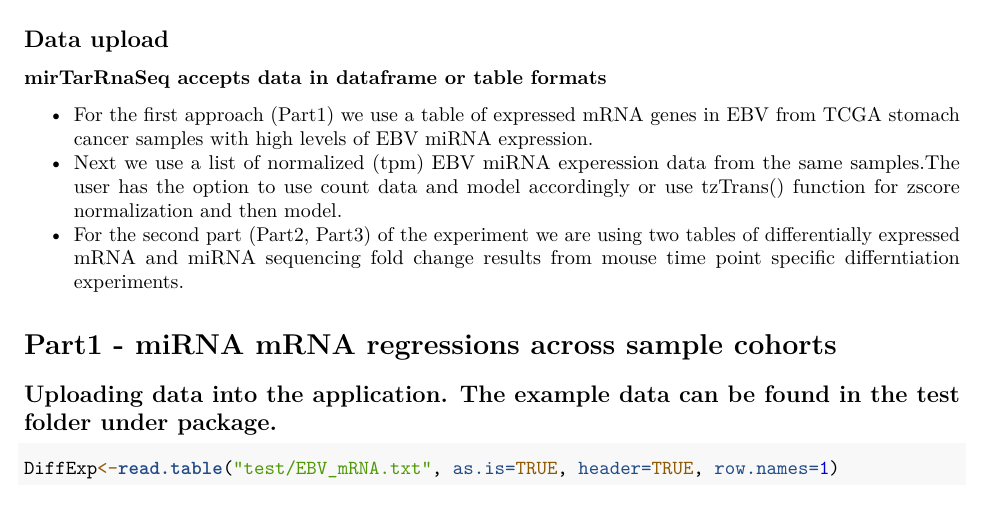
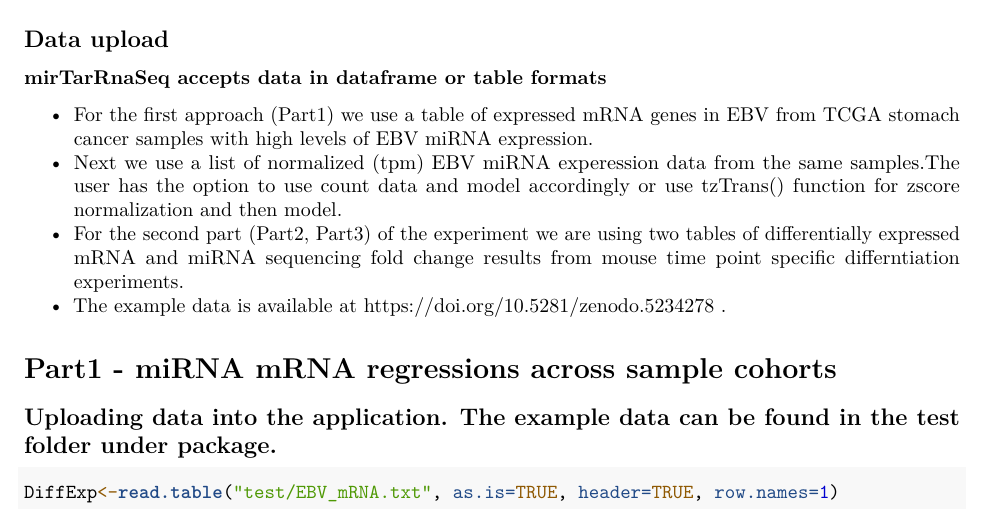
Before and after one commit to Mercedeh66/mirTarRnaSeq, an R Markdown document (vignettes/mirTarRnaSeq.Rmd): part of page 1 of 9, cut so that both start at the same text. Rendered offline with R 4.5, knitr and Pandoc, then LaTeX, with nearby package versions; drawn as R Markdown's standard PDF in place of the format the file asks for; some code elsewhere in the file could not run offline.

Commit message:
Link example data on zenodo in vignette

```diff
--- a/vignettes/mirTarRnaSeq.Rmd
+++ b/vignettes/mirTarRnaSeq.Rmd
@@ -49,6 +49,7 @@
 * For the first approach ([Part1](#part1-uploading-data-into-the-application)) we use a table of  expressed mRNA genes in EBV from TCGA stomach cancer samples with high levels of EBV miRNA expression.
 * Next we use a list of normalized (tpm) EBV miRNA experession data from the same samples.The user has the option to use count data and model accordingly or use tzTrans() function for zscore normalization and then model.
 * For the second part (Part2, Part3) of the experiment we are using two tables of differentially expressed mRNA and miRNA sequencing fold change results from mouse time point specific differntiation experiments.
+* The example data is available at https://doi.org/10.5281/zenodo.5234278 .
 
 # Part1 - miRNA mRNA regressions across sample cohorts
 
```
Also changed, not shown: inst/doc/index.html (deleted), 3 other files.
